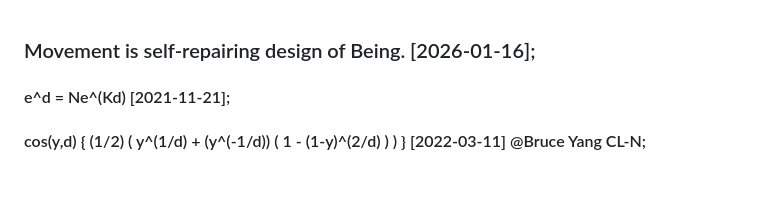
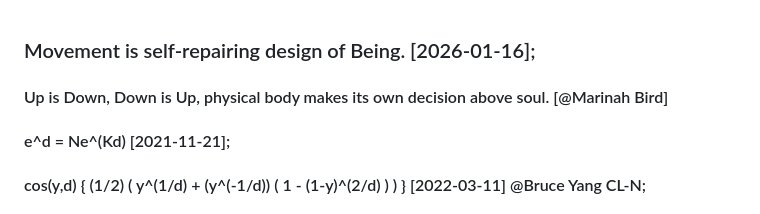
Before and after one commit to iboxdb/iboxdb.github.io, a Markdown page: README.md, the part around the change. Drawn GitHub-style; blank space fills up the shorter version.

Commit message:
Beautiful.

```diff
--- a/README.md
+++ b/README.md
@@ -1,5 +1,7 @@
 
 ### Movement is self-repairing design of Being.  [2026-01-16];
+
+#### Up is Down, Down is Up, physical body makes its own decision above soul. [@Marinah Bird]
 
 #### e^d = Ne^(Kd)  [2021-11-21];
 
```
